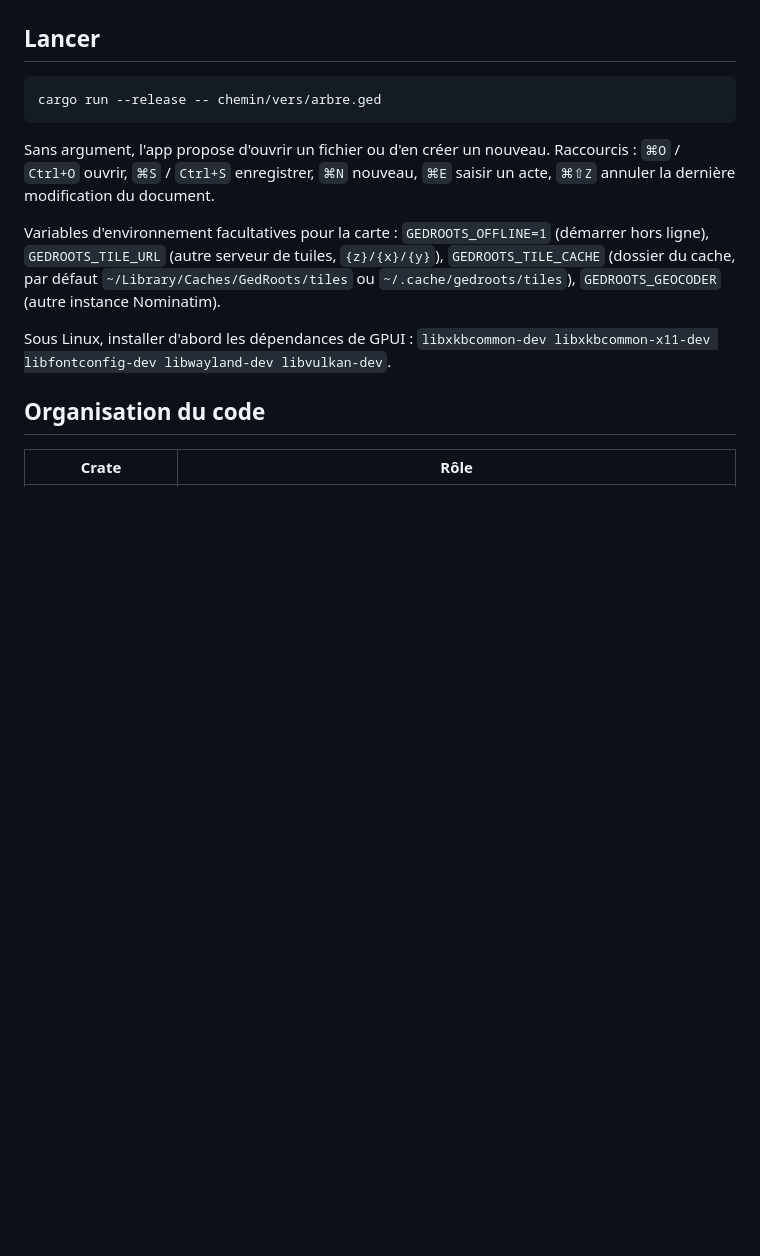
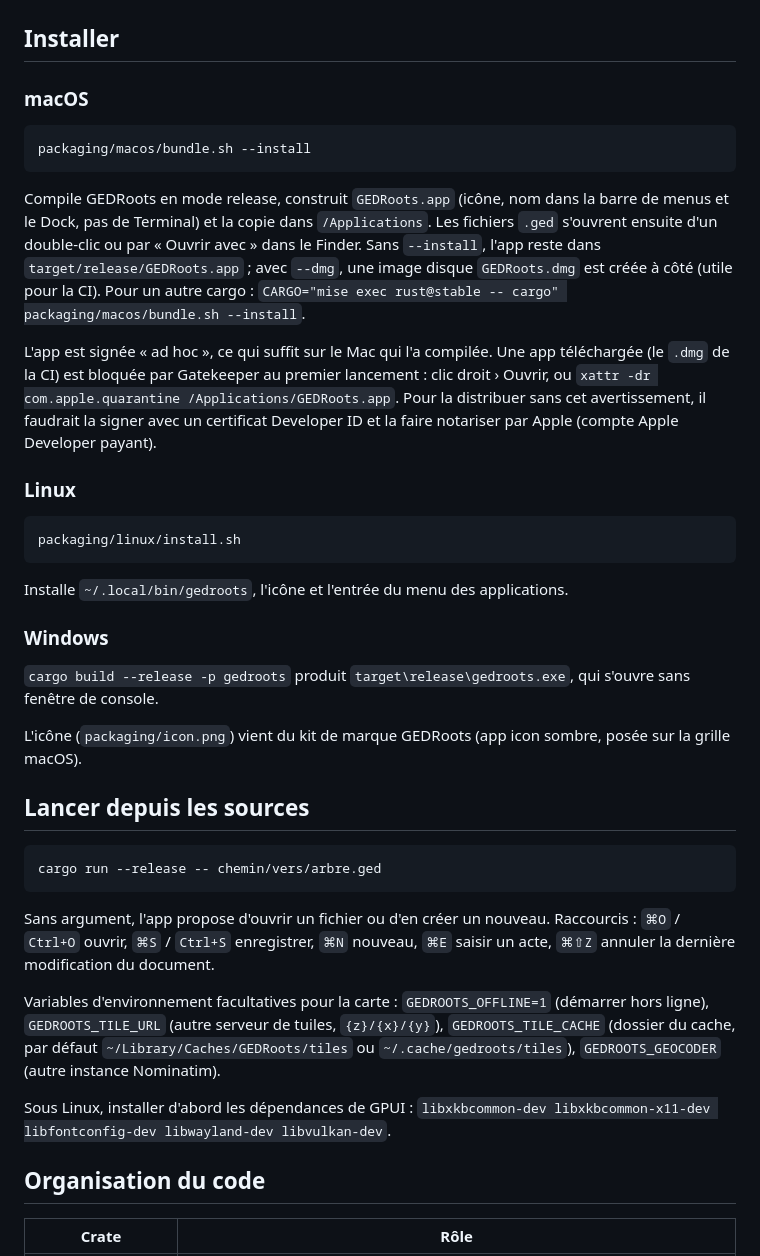
Before and after one commit to gedroots/gedroots, a Markdown page: README.md, the part around one of its changes. GitHub-like rendering; blank space fills up the shorter version.

````diff
--- a/README.md
+++ b/README.md
@@ -151,7 +151,43 @@ et suit la maquette « Lignée » (thème sombre, barre d'activité, liste, arbr
 
 ![Saisie d'acte](docs/capture-saisie.png)
 
-## Lancer
+## Installer
+
+### macOS
+
+```sh
+packaging/macos/bundle.sh --install
+```
+
+Compile GEDRoots en mode release, construit `GEDRoots.app` (icône, nom dans la barre de menus et
+le Dock, pas de Terminal) et la copie dans `/Applications`. Les fichiers `.ged` s'ouvrent ensuite
+d'un double-clic ou par « Ouvrir avec » dans le Finder. Sans `--install`, l'app reste dans
+`target/release/GEDRoots.app` ; avec `--dmg`, une image disque `GEDRoots.dmg` est créée à côté
+(utile pour la CI). Pour un autre cargo :
+`CARGO="mise exec rust@stable -- cargo" packaging/macos/bundle.sh --install`.
+
+L'app est signée « ad hoc », ce qui suffit sur le Mac qui l'a compilée. Une app téléchargée
+(le `.dmg` de la CI) est bloquée par Gatekeeper au premier lancement : clic droit › Ouvrir, ou
+`xattr -dr com.apple.quarantine /Applications/GEDRoots.app`. Pour la distribuer sans cet
+avertissement, il faudrait la signer avec un certificat Developer ID et la faire notariser par
+Apple (compte Apple Developer payant).
+
+### Linux
+
+```sh
+packaging/linux/install.sh
+```
+
+Installe `~/.local/bin/gedroots`, l'icône et l'entrée du menu des applications.
+
+### Windows
+
+`cargo build --release -p gedroots` produit `target\release\gedroots.exe`, qui s'ouvre sans
+fenêtre de console.
+
+L'icône (`packaging/icon.png`) vient du kit de marque GEDRoots (app icon sombre, posée sur la grille macOS).
+
+## Lancer depuis les sources
 
 ```sh
 cargo run --release -- chemin/vers/arbre.ged
@@ -163,7 +199,7 @@ Raccourcis : `⌘O` / `Ctrl+O` ouvrir, `⌘S` / `Ctrl+S` enregistrer, `⌘N` nou
 
 Variables d'environnement facultatives pour la carte : `GEDROOTS_OFFLINE=1` (démarrer hors ligne),
 `GEDROOTS_TILE_URL` (autre serveur de tuiles, `{z}/{x}/{y}`), `GEDROOTS_TILE_CACHE` (dossier du
-cache, par défaut `~/Library/Caches/GedRoots/tiles` ou `~/.cache/gedroots/tiles`),
+cache, par défaut `~/Library/Caches/GEDRoots/tiles` ou `~/.cache/gedroots/tiles`),
 `GEDROOTS_GEOCODER` (autre instance Nominatim).
 
 Sous Linux, installer d'abord les dépendances de GPUI :
````
Also changed, not shown: other parts of README.md (+3 -3 lines), docs/extensions.md (+6 -6 lines), packaging/icon.png (added), 17 other files.
